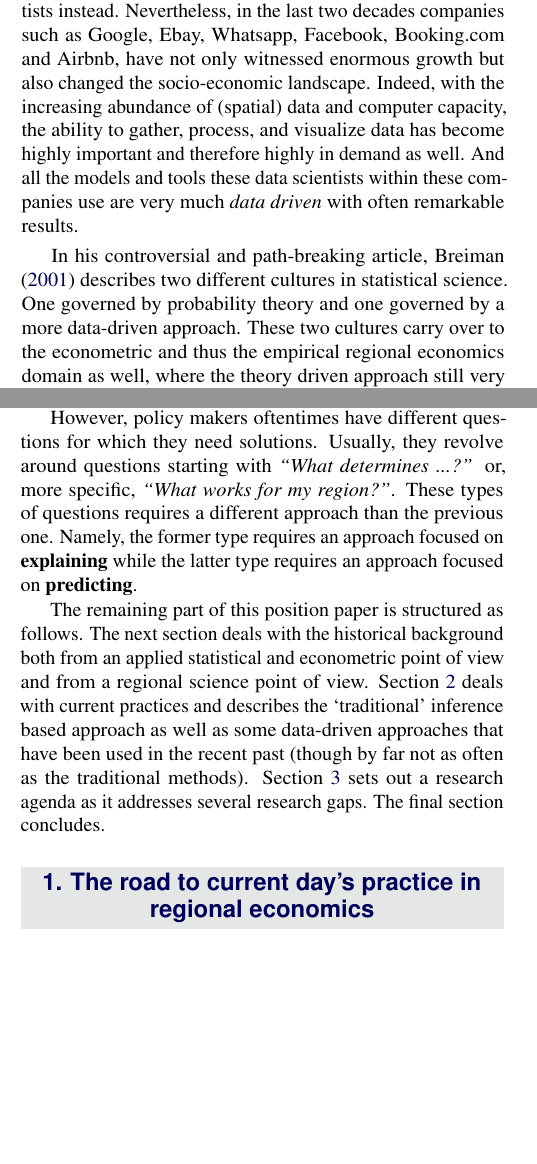
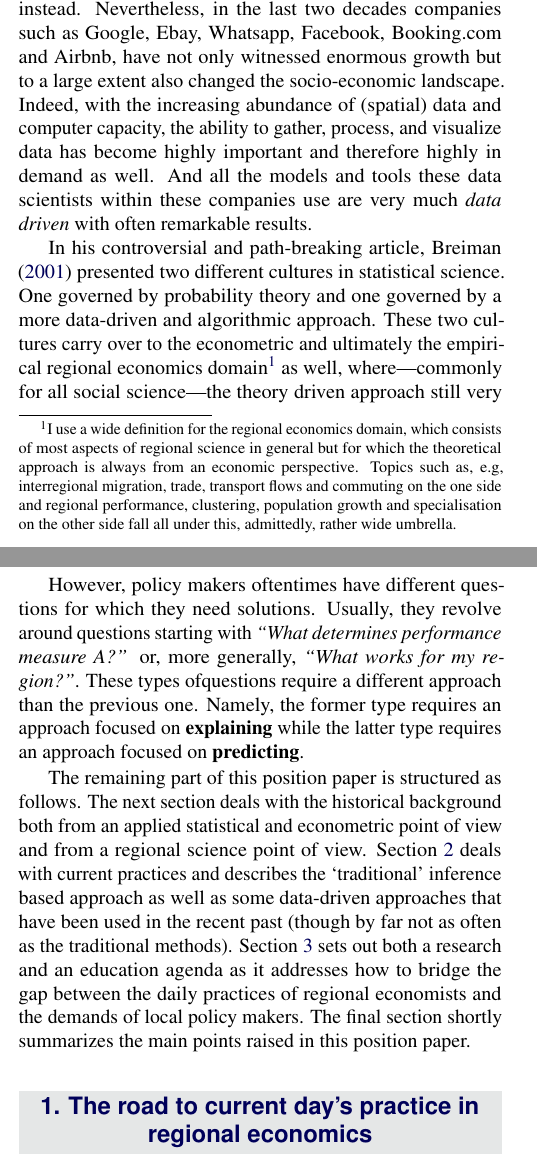
Before and after one commit to Thdegraaff/Research_Agenda, a LaTeX document (Research_Agenda.tex): two parts of the columns of pages 1 and 2 of 3, joined at a grey line, cut so that both start at the same text, the shorter picture padded with empty space. Compiled offline with pdfLaTeX.

Commit message:
edit tex file with spacemacs

```diff
--- a/Research_Agenda.tex
+++ b/Research_Agenda.tex
@@ -97,9 +97,22 @@
 
 \epigraph{The sexiest job in the next 10 years will be statisticians.}{Hal Varian, 2009}
 
-The above quote from Hal Varian is in one aspect wrong; nowadays, we do not call them statisticians but data scientists instead. Nevertheless, in the last two decades companies such as Google, Ebay, Whatsapp, Facebook, Booking.com and Airbnb, have not only witnessed enormous growth but also changed the socio-economic landscape. Indeed, with the increasing abundance of (spatial) data and computer capacity, the ability to gather, process, and visualize data has become highly important and therefore highly in demand as well. And all the models and tools these data scientists within these companies use are very much \textit{data driven} with often remarkable results.
+The above quote from Hal Varian is in one aspect wrong; nowadays, we do not call
+them statisticians but data scientists instead. Nevertheless, in the last two
+decades companies such as Google, Ebay, Whatsapp, Facebook, Booking.com and
+Airbnb, have not only witnessed enormous growth but to a large extent also changed the socio-economic landscape. Indeed, with the increasing abundance of (spatial) data and computer capacity, the ability to gather, process, and visualize data has become highly important and therefore highly in demand as well. And all the models and tools these data scientists within these companies use are very much \textit{data driven} with often remarkable results.
 
-In his controversial and path-breaking article, \citet{breiman2001statistical} describes two different cultures in statistical science. One governed by probability theory and one governed by a more data-driven approach. These two cultures carry over to the econometric and thus the empirical regional economics domain as well, where the theory driven approach still very much dominates the landscape of the realm of regional economics of today.
+In his controversial and path-breaking article, \citet{breiman2001statistical}
+presented two different cultures in statistical science. One governed by
+probability theory and one governed by a more data-driven and algorithmic
+approach. These two cultures carry over to the econometric and ultimately the
+empirical regional economics domain\footnote{I use a wide definition for the regional economics
+ domain, which consists of most aspects of regional science in general but for
+ which the theoretical approach is always from an economic perspective. Topics
+ such as, e.g, interregional migration, trade, transport flows and commuting on
+ the one side and regional performance, clustering, population growth and
+ specialisation on the other side fall all under this, admittedly, rather wide umbrella.} as well, where---commonly for all social
+science---the theory driven approach still very much dominates the landscape of the realm of regional economics of today.
 
 \begin{figure*}[t!]\centering
 	\subfloat[Modeling approach\label{modelapproach}]{%
@@ -124,9 +146,22 @@ Therefore it is striking that in economics in general, and in regional economics
 
 At best, this approach can be seen in a causal inference framework. If a determinant (such as a policy in the context of economics) $x$ changes, does it cause then a change in the output (most economists typically use some welfare measure) $y$. \footnote{Most of this research actually intends to mimic a \textit{difference-in-difference} approach and gained enormous momentum with the textbook of \citet{angrist2008mostly}.} This approach thus provides a rigid and useful approach to regional policy evaluation. If we implement policy $x$, does welfare measure $y$ then improve?
 
-However, policy makers oftentimes have different questions for which they need solutions. Usually, they revolve around questions starting with \textit{``What determines ...?''} or, more specific, \textit{``What works for my region?''}. These types of questions requires a different approach than the previous one. Namely, the former type requires an approach focused on \textbf{explaining} while the latter type requires an approach focused on \textbf{predicting}.
+However, policy makers oftentimes have different questions for which they need
+solutions. Usually, they revolve around questions starting with \textit{``What
+  determines performance measure $A$?''} or, more generally, \textit{``What
+  works for my region?''}. These types ofquestions require a different approach
+than the previous one. Namely, the former type requires an approach focused on \textbf{explaining} while the latter type requires an approach focused on \textbf{predicting}.
 
-The remaining part of this position paper is structured as follows. The next section deals with the historical background both from an applied statistical and econometric point of view and from a regional science point of view. Section \ref{practices} deals with current practices and describes the `traditional' inference based approach as well as some data-driven approaches that have been used in the recent past (though by far not as often as the traditional methods). Section \ref{agenda} sets out a research agenda as it addresses several research gaps. The final section concludes.
+The remaining part of this position paper is structured as follows. The next
+section deals with the historical background both from an applied statistical
+and econometric point of view and from a regional science point of view. Section
+\ref{practices} deals with current practices and describes the `traditional'
+inference based approach as well as some data-driven approaches that have been
+used in the recent past (though by far not as often as the traditional methods).
+Section \ref{agenda} sets out both a research and an education agenda as it
+addresses how to bridge the gap between the daily practices of regional
+economists and the demands of local policy makers. The final section shortly
+summarizes the main points raised in this position paper.
 
 %------------------------------------------------
 
```
Also changed, not shown: Research_Agenda-blx.bib (+0 -8 lines), Research_Agenda.bbl, Research_Agenda.pdf, Research_Agenda.tex (11 more changed lines), 5 other files.
